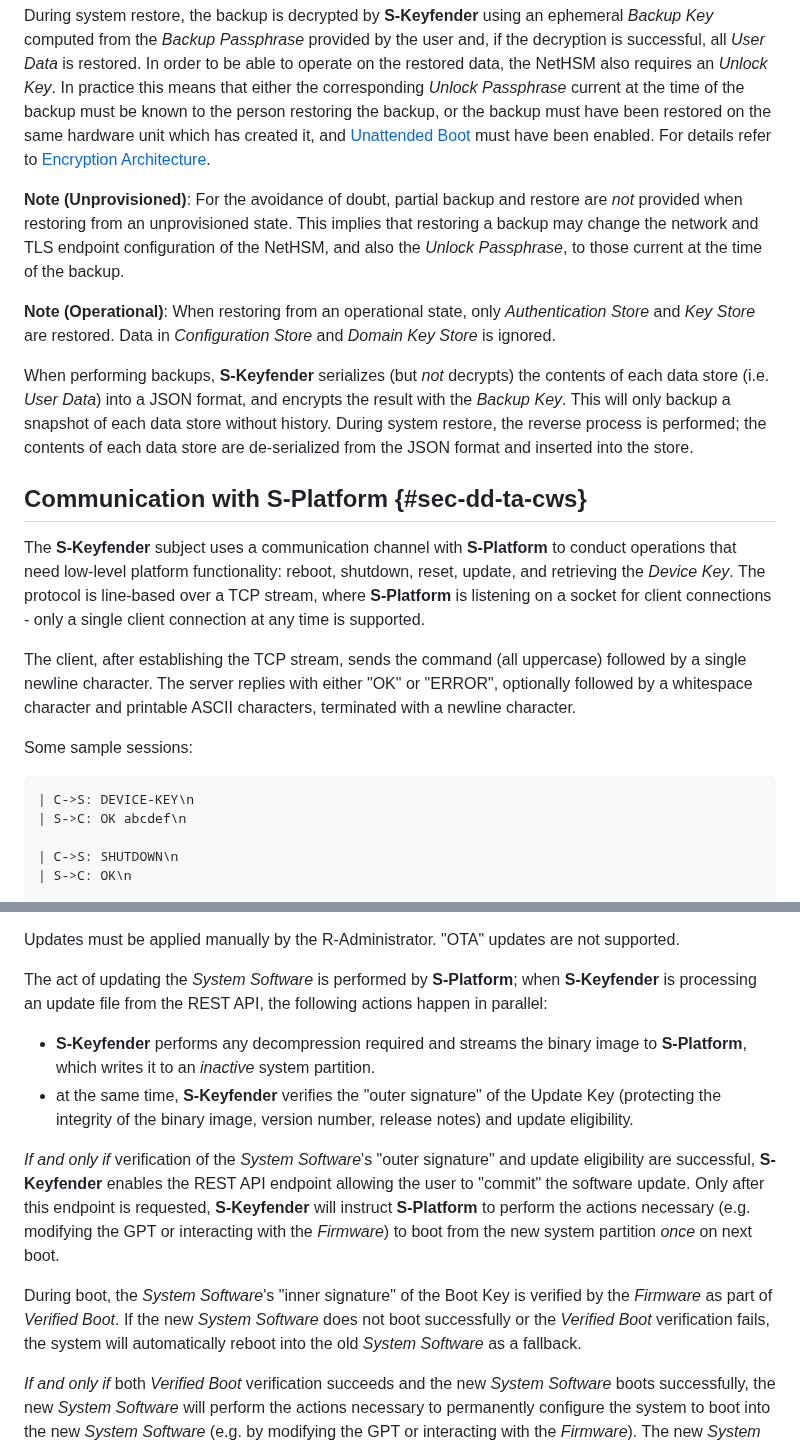
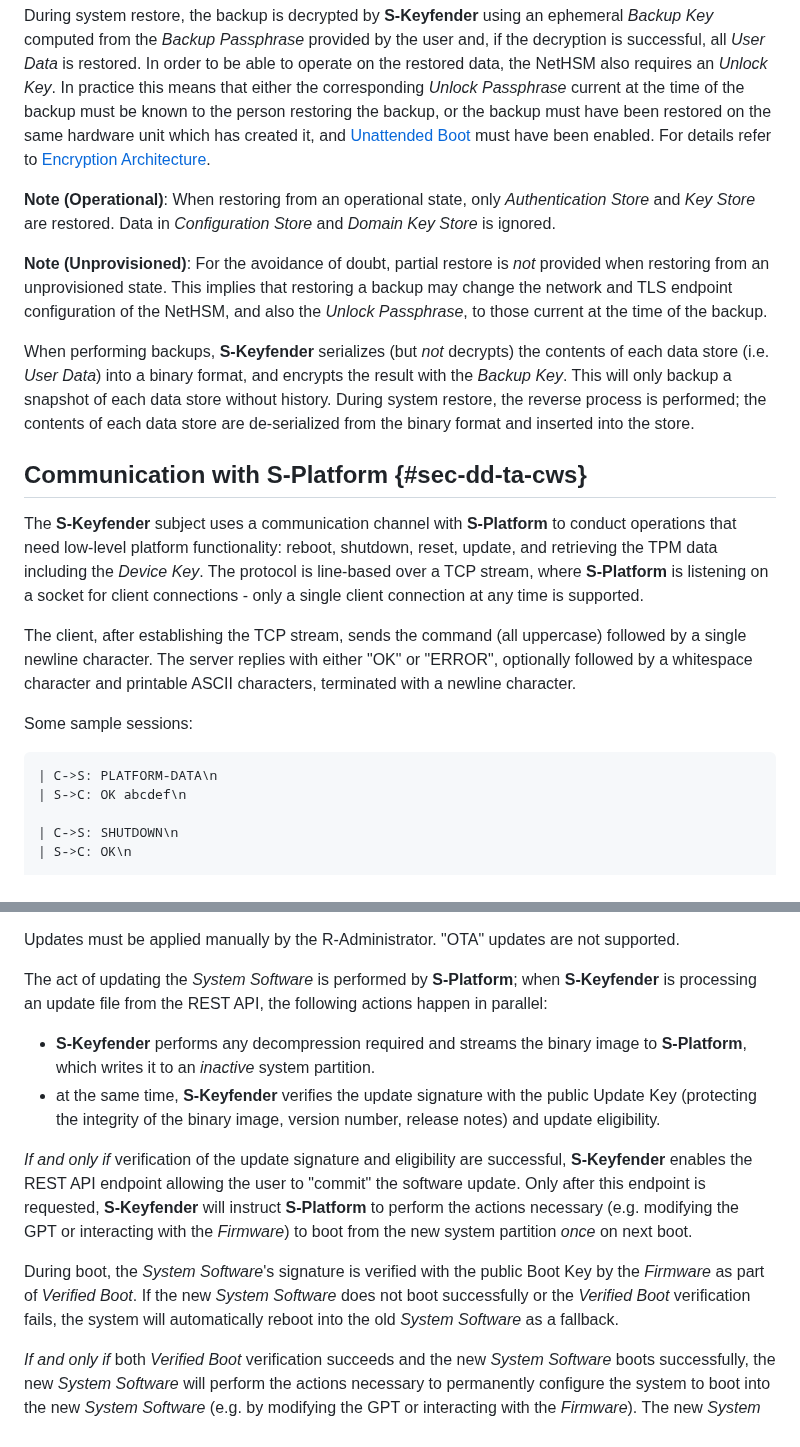
Before and after one commit to Nitrokey/nethsm, a Markdown page: docs/system-design.md, 2 parts joined by grey strips. Drawn GitHub-style.

Commit message:
docs: updates of Backup, Update and more in System Design
Signed-off-by: Sven Anderson <sven@anderson.de>

```diff
--- a/docs/system-design.md
+++ b/docs/system-design.md
@@ -259,21 +276,34 @@ When a backup is initiated, **S-Keyfender** prepares a backup, encrypts it with
 
 During system restore, the backup is decrypted by **S-Keyfender** using an ephemeral _Backup Key_ computed from the _Backup Passphrase_ provided by the user and, if the decryption is successful, all _User Data_ is restored. In order to be able to operate on the restored data, the NetHSM also requires an _Unlock Key_. In practice this means that either the corresponding _Unlock Passphrase_ current at the time of the backup must be known to the person restoring the backup, or the backup must have been restored on the same hardware unit which has created it, and [Unattended Boot](#sec-us-ub) must have been enabled. For details refer to [Encryption Architecture](#sec-dd-ea).
 
-**Note (Unprovisioned)**: For the avoidance of doubt, partial backup and restore are _not_ provided when restoring from an unprovisioned state. This implies that restoring a backup may change the network and TLS endpoint configuration of the NetHSM, and also the _Unlock Passphrase_, to those current at the time of the backup.
-
 **Note (Operational)**: When restoring from an operational state, only _Authentication Store_ and _Key Store_ are restored. Data in _Configuration Store_ and _Domain Key Store_ is ignored.
 
-When performing backups, **S-Keyfender** serializes (but _not_ decrypts) the contents of each data store (i.e. _User Data_) into a JSON format, and encrypts the result with the _Backup Key_. This will only backup a snapshot of each data store without history. During system restore, the reverse process is performed; the contents of each data store are de-serialized from the JSON format and inserted into the store.
+**Note (Unprovisioned)**: For the avoidance of doubt, partial restore is _not_
+provided when restoring from an unprovisioned state. This implies that restoring
+a backup may change the network and TLS endpoint configuration of the NetHSM,
+and also the _Unlock Passphrase_, to those current at the time of the backup.
+
+When performing backups, **S-Keyfender** serializes (but _not_ decrypts) the
+contents of each data store (i.e. _User Data_) into a binary format, and
+encrypts the result with the _Backup Key_. This will only backup a snapshot of
+each data store without history. During system restore, the reverse process is
+performed; the contents of each data store are de-serialized from the binary
+format and inserted into the store.
 
 ## Communication with S-Platform {#sec-dd-ta-cws}
 
-The **S-Keyfender** subject uses a communication channel with **S-Platform** to conduct operations that need low-level platform functionality: reboot, shutdown, reset, update, and retrieving the *Device Key*. The protocol is line-based over a TCP stream, where **S-Platform** is listening on a socket for client connections - only a single client connection at any time is supported.
+The **S-Keyfender** subject uses a communication channel with **S-Platform** to
+conduct operations that need low-level platform functionality: reboot, shutdown,
+reset, update, and retrieving the TPM data including the *Device Key*. The
+protocol is line-based over a TCP stream, where **S-Platform** is listening on a
+socket for client connections - only a single client connection at any time is
+supported.
 
 The client, after establishing the TCP stream, sends the command (all uppercase) followed by a single newline character. The server replies with either "OK" or "ERROR", optionally followed by a whitespace character and printable ASCII characters, terminated with a newline character.
 
 Some sample sessions:
 
-    | C->S: DEVICE-KEY\n
+    | C->S: PLATFORM-DATA\n
     | S->C: OK abcdef\n
 
     | C->S: SHUTDOWN\n
@@ -330,12 +364,24 @@ Updates must be applied manually by the R-Administrator. "OTA" updates are not s
 
 The act of updating the _System Software_ is performed by **S-Platform**; when **S-Keyfender** is processing an update file from the REST API, the following actions happen in parallel:
 
-- **S-Keyfender** performs any decompression required and streams the binary image to **S-Platform**, which writes it to an _inactive_ system partition.
-- at the same time, **S-Keyfender** verifies the "outer signature" of the Update Key (protecting the integrity of the binary image, version number, release notes) and update eligibility.
+- **S-Keyfender** performs any decompression required and streams the binary
+  image to **S-Platform**, which writes it to an _inactive_ system partition.
+- at the same time, **S-Keyfender** verifies the update signature with the
+  public Update Key (protecting the integrity of the binary image, version
+  number, release notes) and update eligibility.
 
-_If and only if_ verification of the _System Software_'s "outer signature" and update eligibility are successful, **S-Keyfender** enables the REST API endpoint allowing the user to "commit" the software update. Only after this endpoint is requested, **S-Keyfender** will instruct **S-Platform** to perform the actions necessary (e.g. modifying the GPT or interacting with the _Firmware_) to boot from the new system partition _once_ on next boot.
+_If and only if_ verification of the update signature and eligibility are
+successful, **S-Keyfender** enables the REST API endpoint allowing the user to
+"commit" the software update. Only after this endpoint is requested,
+**S-Keyfender** will instruct **S-Platform** to perform the actions necessary
+(e.g. modifying the GPT or interacting with the _Firmware_) to boot from the new
+system partition _once_ on next boot.
 
-During boot, the _System Software_'s "inner signature" of the Boot Key is verified by the _Firmware_ as part of _Verified Boot_. If the new _System Software_ does not boot successfully or the _Verified Boot_ verification fails, the system will automatically reboot into the old _System Software_ as a fallback.
+During boot, the _System Software_'s signature is verified with the public
+Boot Key by the _Firmware_ as part of _Verified Boot_. If the new _System
+Software_ does not boot successfully or the _Verified Boot_ verification fails,
+the system will automatically reboot into the old _System Software_ as a
+fallback.
 
 _If and only if_ both _Verified Boot_ verification succeeds and the new _System Software_ boots successfully, the new _System Software_ will perform the actions necessary to permanently configure the system to boot into the new _System Software_ (e.g. by modifying the GPT or interacting with the _Firmware_). The new _System Software_ may now start data migration, if required.
 
```
Also changed, not shown: other parts of docs/system-design.md (+26 -5 lines).
